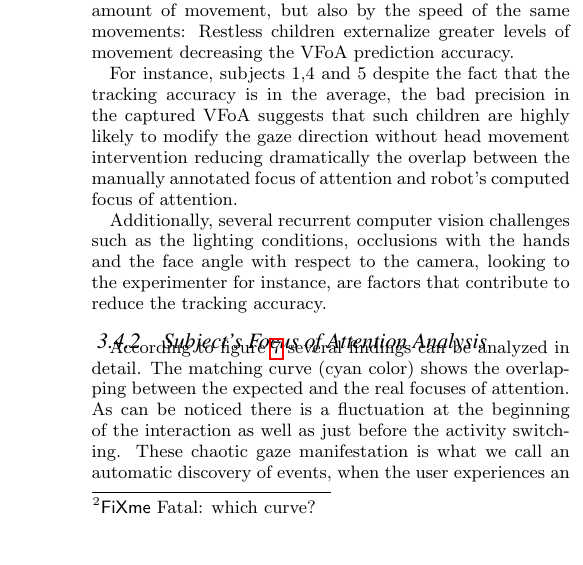
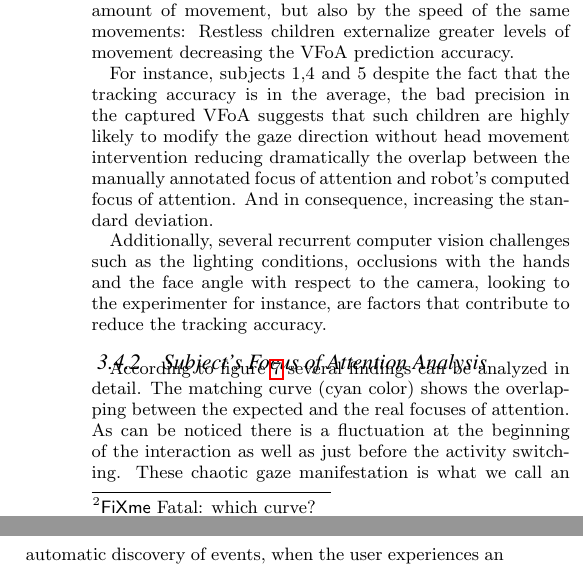
Before and after one commit to chili-epfl/paper-HRI2016-attentionTracker, a LaTeX paper (paper.tex): part of one column of page 4 of 8 before the commit and two parts of the columns of page 4 of 8 after it, the two joined at a grey line, cut so that both start at the same text, the shorter picture padded with empty space. Compiled offline with pdfLaTeX.

Commit message:
Minnor changes

```diff
--- a/paper.tex
+++ b/paper.tex
@@ -550,7 +550,8 @@ For instance, subjects 1,4 and 5 despite the fact that the tracking accuracy is
 in the average, the bad precision in the captured VFoA suggests that such
 children are highly likely to modify the gaze direction without head movement
 intervention reducing dramatically the overlap between the manually annotated
-focus of attention and robot's computed focus of attention.
+focus of attention and robot's computed focus of attention. And in consequence,
+increasing the standard deviation.
 
 Additionally, several recurrent computer vision challenges such as the lighting
 conditions, occlusions with the hands and the face angle with respect to the
```
Also changed, not shown: figs/bitmap.eps (added).
